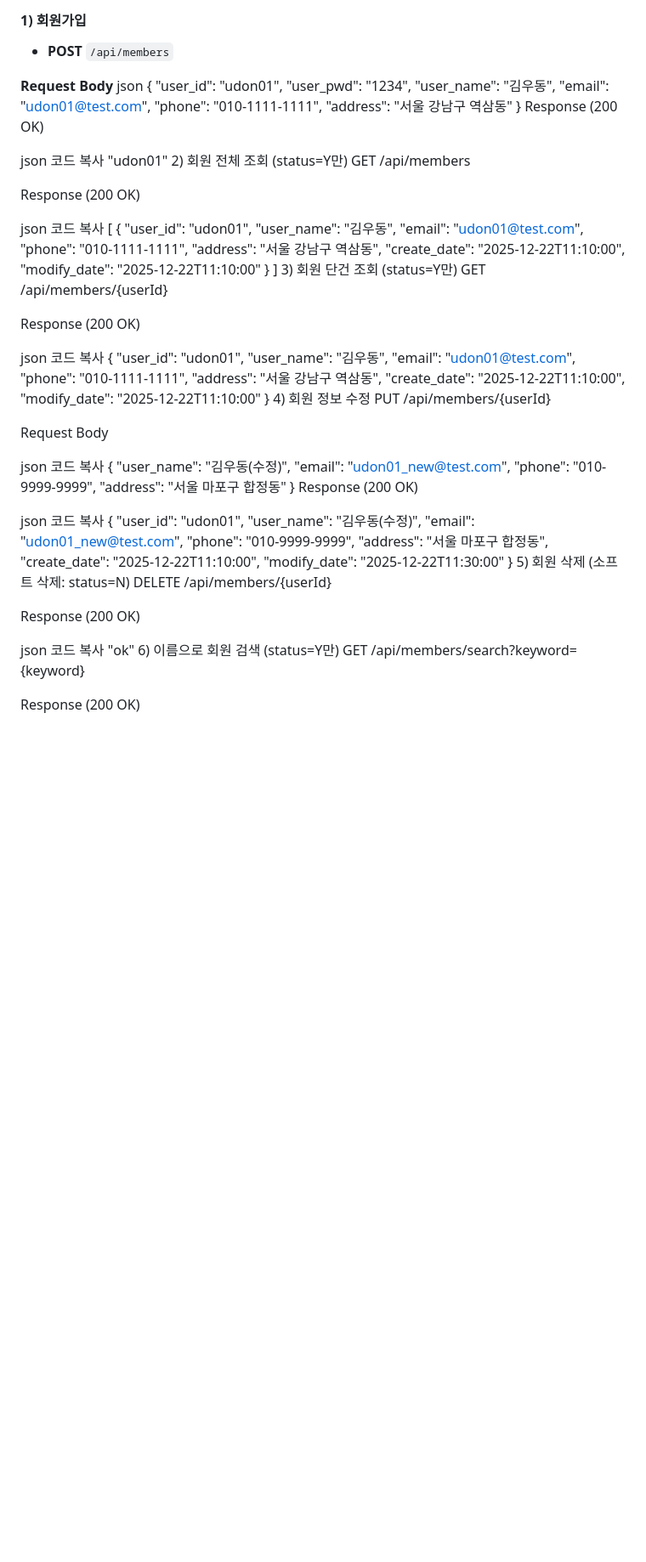
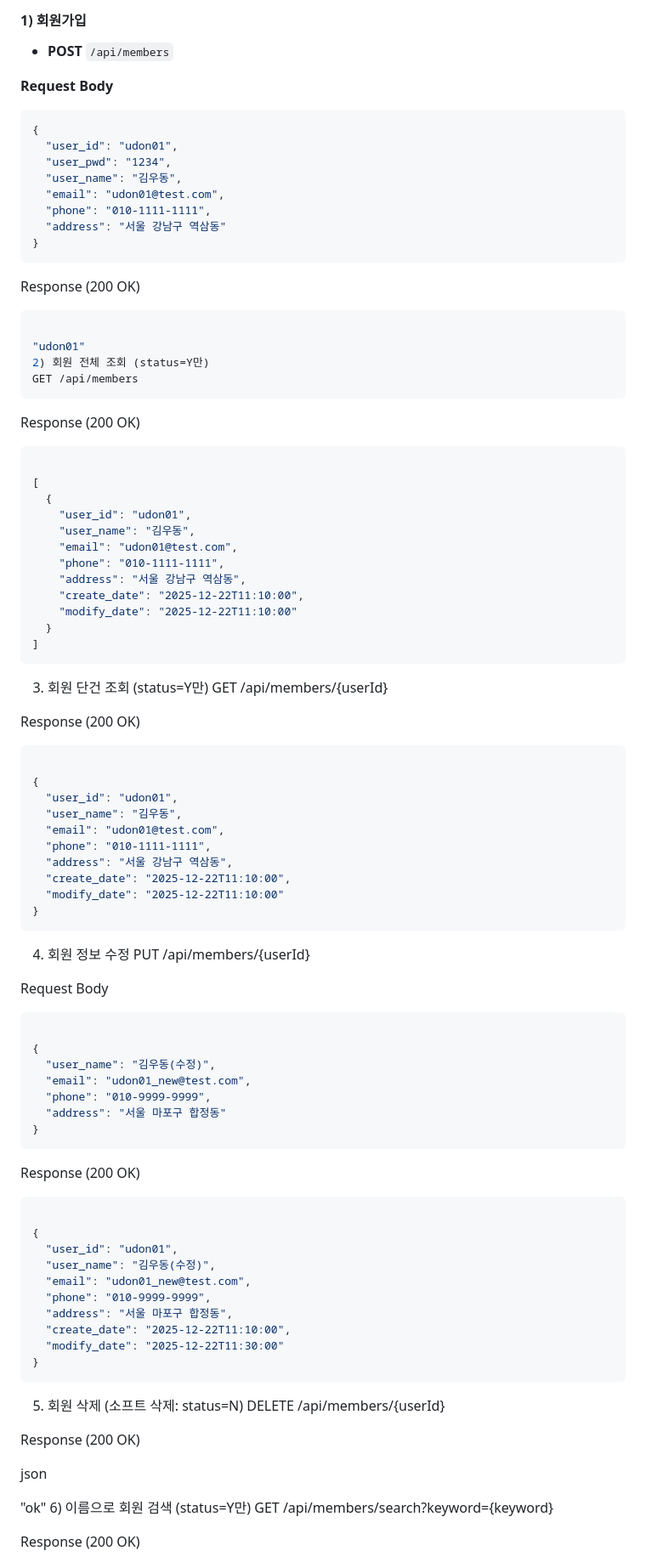
Before and after one commit to yoo-j-h/-used-trade, a Markdown page: README.md, the part around one of its changes. Shown at 85% size. GitHub-like rendering; blank space fills up the shorter version.

````diff
--- a/README.md
+++ b/README.md
@@ -213,7 +213,7 @@ yaml
 - **POST** `/api/members`
 
 **Request Body**
-json
+```json
 {
   "user_id": "udon01",
   "user_pwd": "1234",
@@ -222,18 +222,19 @@ json
   "phone": "010-1111-1111",
   "address": "서울 강남구 역삼동"
 }
+```
 Response (200 OK)
 
-json
-코드 복사
+```json
+
 "udon01"
 2) 회원 전체 조회 (status=Y만)
 GET /api/members
-
+```
 Response (200 OK)
 
-json
-코드 복사
+```json
+
 [
   {
     "user_id": "udon01",
@@ -245,13 +246,14 @@ json
     "modify_date": "2025-12-22T11:10:00"
   }
 ]
+```
 3) 회원 단건 조회 (status=Y만)
 GET /api/members/{userId}
 
 Response (200 OK)
 
-json
-코드 복사
+```json
+
 {
   "user_id": "udon01",
   "user_name": "김우동",
@@ -261,23 +263,25 @@ json
   "create_date": "2025-12-22T11:10:00",
   "modify_date": "2025-12-22T11:10:00"
 }
+```
 4) 회원 정보 수정
 PUT /api/members/{userId}
 
 Request Body
 
-json
-코드 복사
+```json
+
 {
   "user_name": "김우동(수정)",
   "email": "udon01_new@test.com",
   "phone": "010-9999-9999",
   "address": "서울 마포구 합정동"
 }
+```
 Response (200 OK)
 
-json
-코드 복사
+```json
+
 {
   "user_id": "udon01",
   "user_name": "김우동(수정)",
@@ -287,13 +291,14 @@ json
   "create_date": "2025-12-22T11:10:00",
   "modify_date": "2025-12-22T11:30:00"
 }
+```
 5) 회원 삭제 (소프트 삭제: status=N)
 DELETE /api/members/{userId}
 
 Response (200 OK)
 
 json
-코드 복사
+
 "ok"
 6) 이름으로 회원 검색 (status=Y만)
 GET /api/members/search?keyword={keyword}
````
Also changed, not shown: other parts of README.md (+36 -26 lines).
